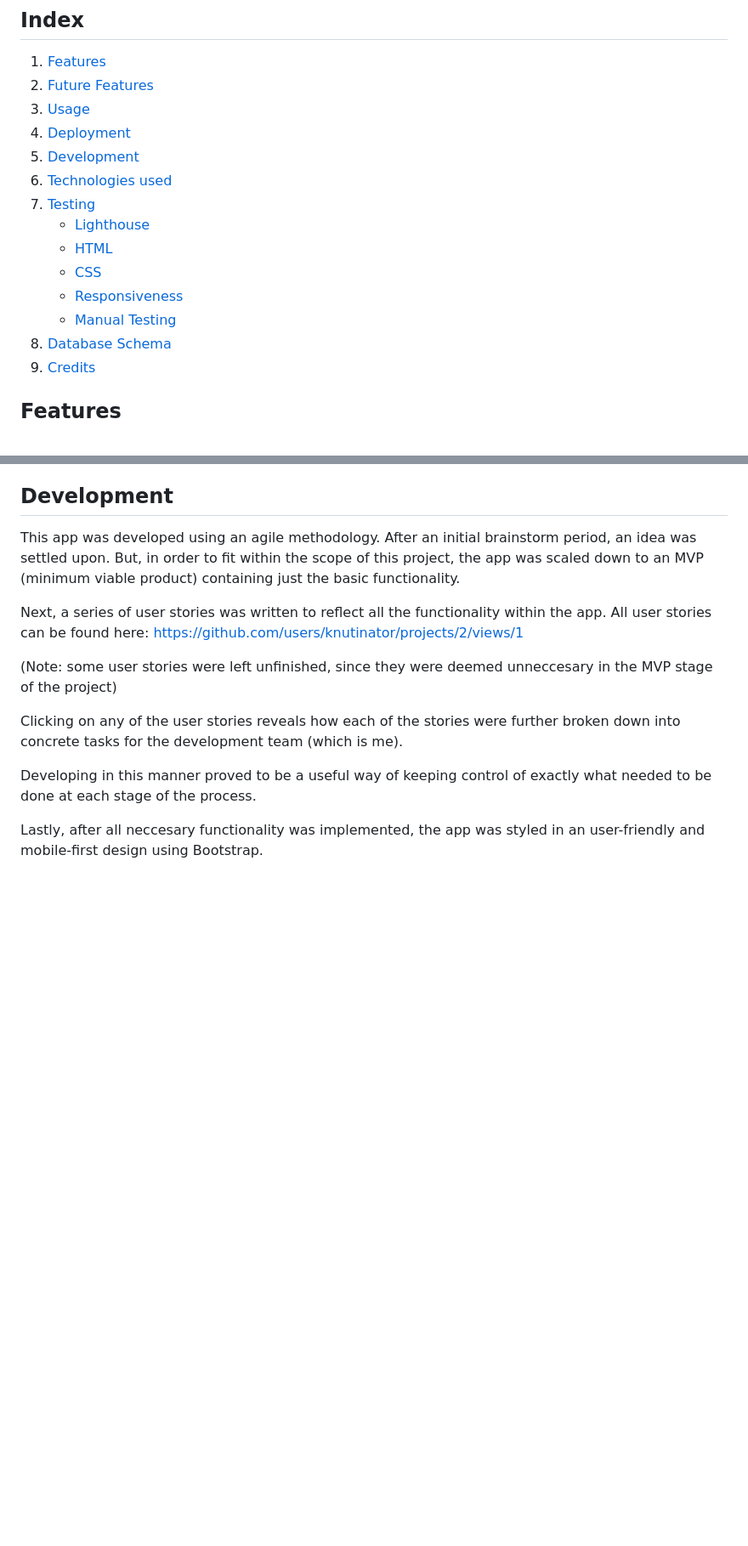
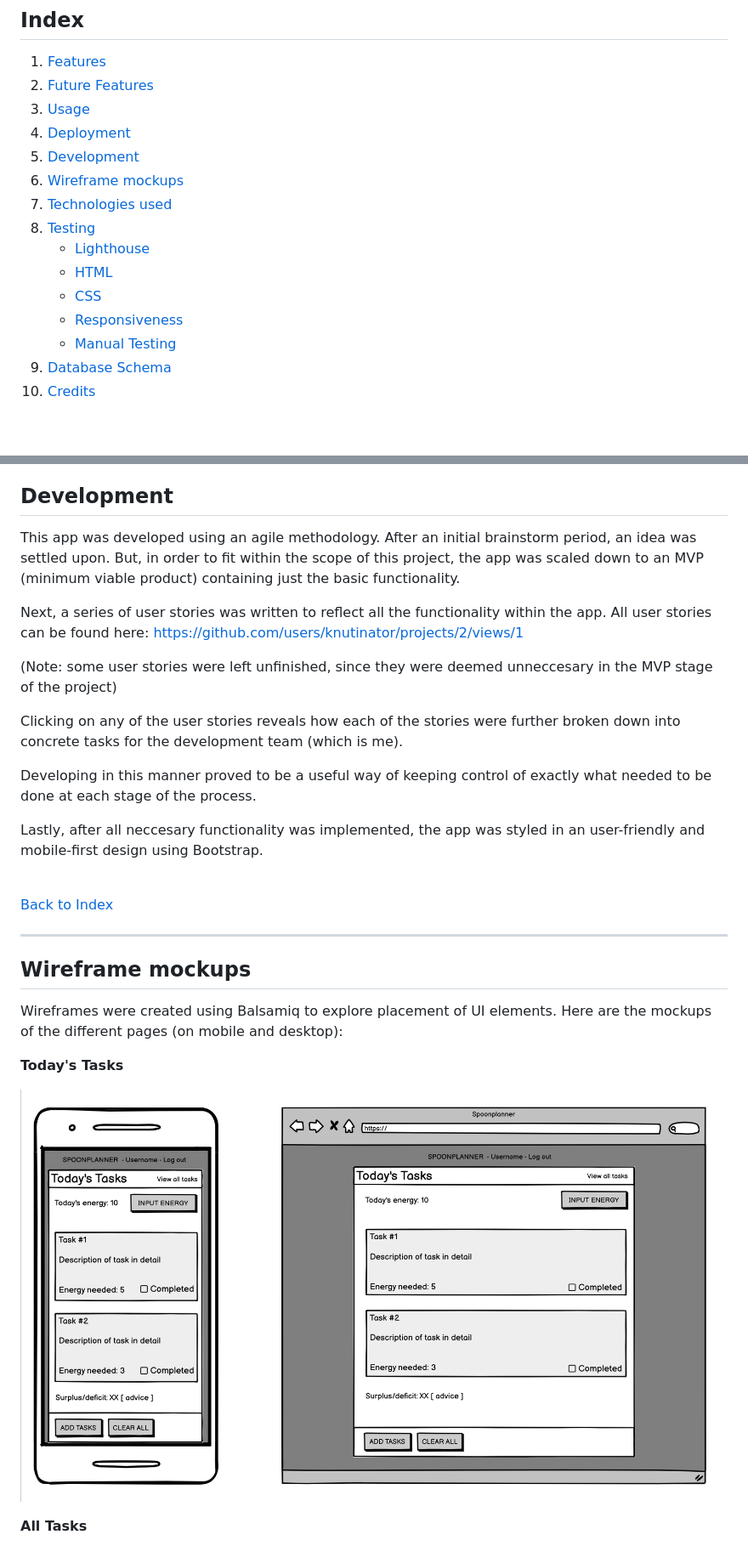
Before and after one commit to knutinator/spoon-planner, a Markdown page: README.md, 2 parts joined by grey strips. Shown: that part at 85% size. Drawn GitHub-style; pictures changed too: media/readme/wireframe_todays_tasks.png (added); blank space fills up the shorter version.

```diff
--- a/README.md
+++ b/README.md
@@ -12,13 +16,14 @@
 3. [Usage](#usage)
 4. [Deployment](#deployment)
 5. [Development](#development)
-6. [Technologies used](#technologies-used)
-7. [Testing](#testing)
+6. [Wireframe mockups](#wireframe-mockups)
+7. [Technologies used](#technologies-used)
+8. [Testing](#testing)
    - [Lighthouse](#lighthouse)
    - [HTML](#html)
    - [CSS](#css)
    - [Responsiveness](#responsiveness)
    - [Manual Testing](#manual-testing)
-8. [Database Schema](#database-schema)
-9. [Credits](#credits)
+9. [Database Schema](#database-schema)
+10. [Credits](#credits)
 
@@ -105,3 +133,18 @@ Developing in this manner proved to be a useful way of keeping control of exactl
 
 Lastly, after all neccesary functionality was implemented, the app was styled in an user-friendly and mobile-first design using Bootstrap.
 
+<br>
+
+[Back to Index](#index)
+
+----
+## Wireframe mockups
+
+Wireframes were created using Balsamiq to explore placement of UI elements. Here are the mockups of the different pages (on mobile and desktop):
+
+**Today's Tasks**
+
+![Today's Tasks Wireframe](/media/readme/wireframe_todays_tasks.png)
+
+**All Tasks**
+
```
Also changed, not shown: other parts of README.md (+45 -0 lines), media/readme/wireframe_all_tasks.png (added), media/readme/wireframe_edit_tasks.png (added).
